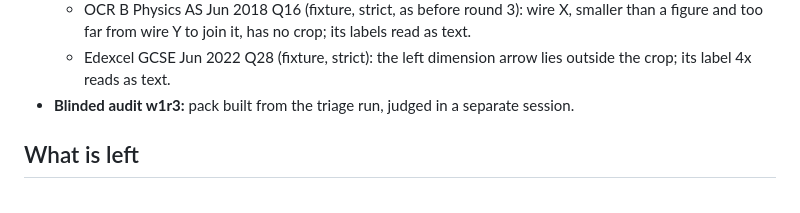
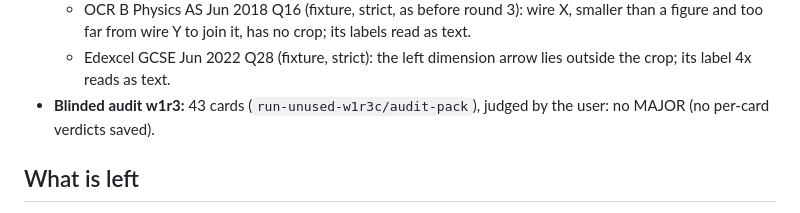
Before and after one commit to badma025/MergeMark, a Markdown page: docs/TRIAGE_FIX_REPORT.md, the part around the change. Rendered like a GitHub page.

Commit message:
docs: the w1r3 blinded audit, judged
Co-Authored-By: Claude Opus 5.5 <noreply@anthropic.com>

```diff
--- a/docs/TRIAGE_FIX_REPORT.md
+++ b/docs/TRIAGE_FIX_REPORT.md
@@ -854,7 +854,7 @@ Run w1r3b's test stage then crashed (the OCR entry above); w1r3c is the run repo
   - OCR A Physics AS Jun 2023 Q24 (holdout, strict): the side view's "2.0 m", now read as the drawing's label, is cut by the crop. The detector's box over both views widens each view's crop to one picture, which stops above "Not to scale" (the value is also in the text and the plan view).
   - OCR B Physics AS Jun 2018 Q16 (fixture, strict, as before round 3): wire X, smaller than a figure and too far from wire Y to join it, has no crop; its labels read as text.
   - Edexcel GCSE Jun 2022 Q28 (fixture, strict): the left dimension arrow lies outside the crop; its label 4x reads as text.
-- **Blinded audit w1r3:** pack built from the triage run, judged in a separate session.
+- **Blinded audit w1r3:** 43 cards (`run-unused-w1r3c/audit-pack`), judged by the user: no MAJOR (no per-card verdicts saved).
 
 ## What is left
 
```
